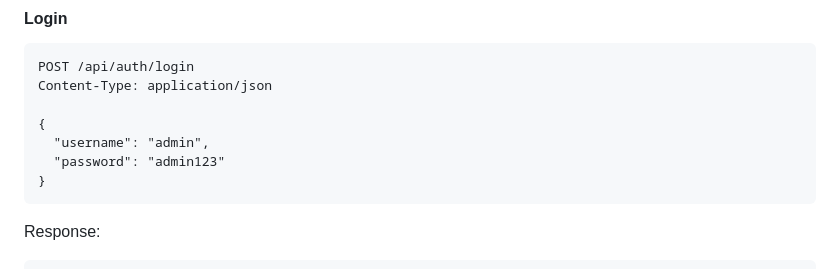
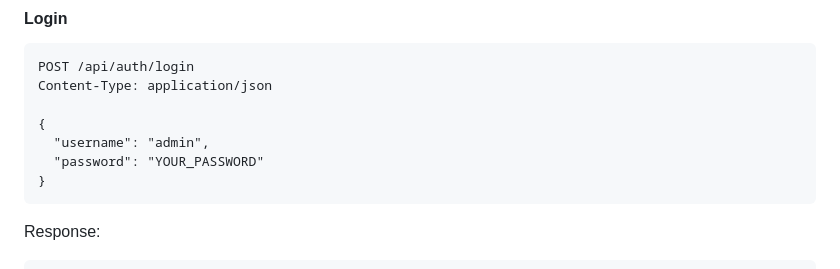
Before and after one commit to ReginalThembaubisi/golden-palms-crm, a Markdown page: README.md, the part around the change. GitHub-like rendering.

Commit message:
Remove remaining default password references

````diff
--- a/README.md
+++ b/README.md
@@ -108,7 +108,7 @@ Content-Type: application/json
 
 {
   "username": "admin",
-  "password": "admin123"
+  "password": "YOUR_PASSWORD"
 }
 ```
 
````
Also changed, not shown: SETUP.md (+1 -1 lines).
